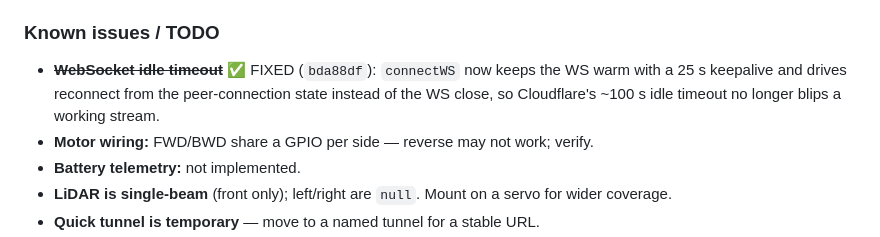
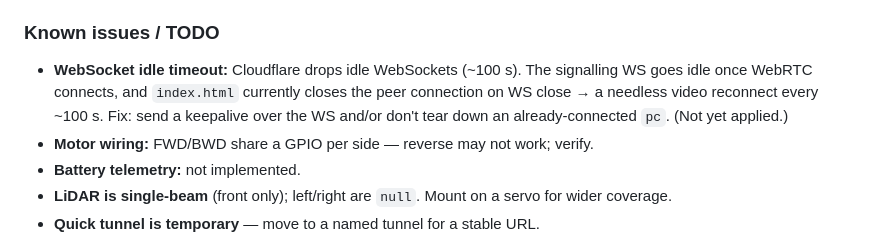
Before and after one commit to Shinjanip/spy_robot, a Markdown page: context.md, the part around the change. Rendered like a GitHub page.

Commit message:
Revert "Mark WebSocket idle-timeout issue resolved in context.md"
This reverts commit 5a4d5a2ec2ff177c5333e53a7f714e3fcfe22378.

```diff
--- a/context.md
+++ b/context.md
@@ -186,10 +186,11 @@ card** despite "no credit card" marketing. Three options on the table:
    never billed under 1,000 GB.
 
 ### Known issues / TODO
-- ~~**WebSocket idle timeout**~~ ✅ FIXED (`bda88df`): `connectWS` now keeps the
-  WS warm with a 25 s keepalive and drives reconnect from the peer-connection
-  state instead of the WS close, so Cloudflare's ~100 s idle timeout no longer
-  blips a working stream.
+- **WebSocket idle timeout:** Cloudflare drops idle WebSockets (~100 s). The
+  signalling WS goes idle once WebRTC connects, and `index.html` currently closes
+  the peer connection on WS close → a needless video reconnect every ~100 s.
+  Fix: send a keepalive over the WS and/or don't tear down an already-connected
+  `pc`. (Not yet applied.)
 - **Motor wiring:** FWD/BWD share a GPIO per side — reverse may not work; verify.
 - **Battery telemetry:** not implemented.
 - **LiDAR is single-beam** (front only); left/right are `null`. Mount on a servo
```
